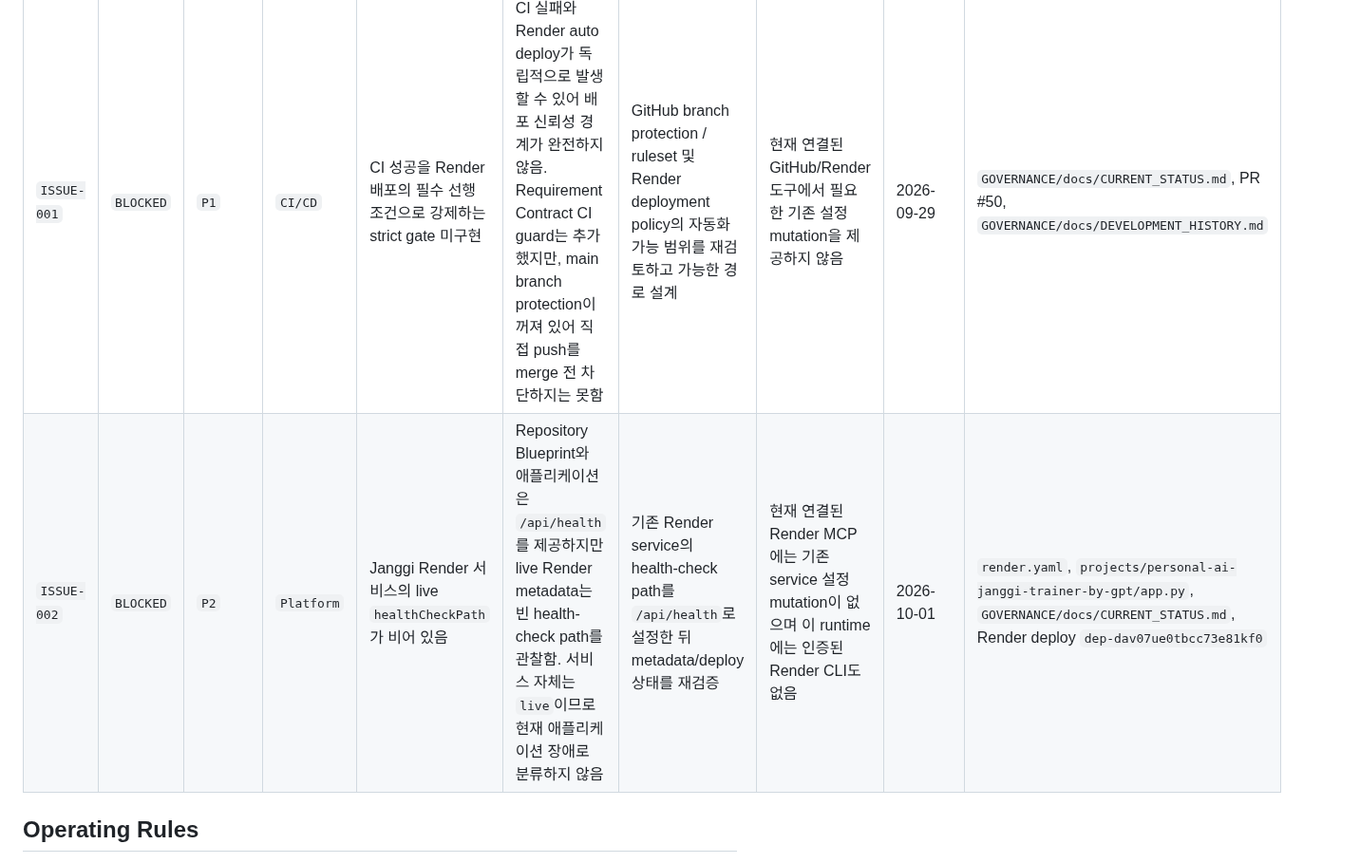
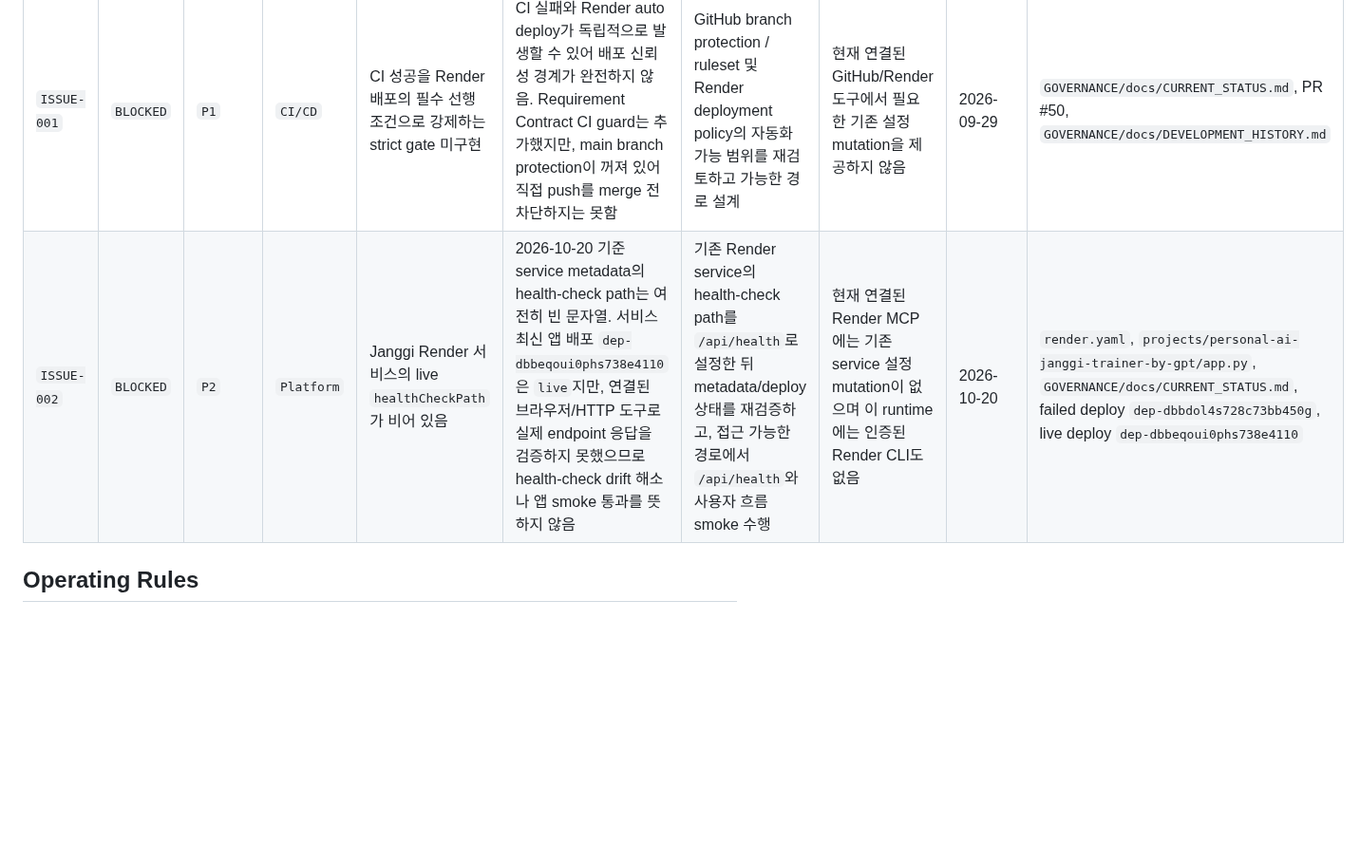
Before and after one commit to hjang12/ai-agent-cicd-system-by-gpt, a Markdown page: GOVERNANCE/docs/ACTIVE_ISSUES.md, the part around the change. Shown at 95% size. GitHub-like rendering; blank space fills up the shorter version.

Commit message:
docs(janggi): sync v1.0 checkpoint with live deployment evidence

```diff
--- a/GOVERNANCE/docs/ACTIVE_ISSUES.md
+++ b/GOVERNANCE/docs/ACTIVE_ISSUES.md
@@ -39,7 +39,7 @@
 | ID | Status | Priority | Scope | Summary | Impact | Next Action | Blocker | Last Verified | Related |
 | --- | --- | --- | --- | --- | --- | --- | --- | --- | --- |
 | `ISSUE-001` | `BLOCKED` | `P1` | `CI/CD` | CI 성공을 Render 배포의 필수 선행조건으로 강제하는 strict gate 미구현 | CI 실패와 Render auto deploy가 독립적으로 발생할 수 있어 배포 신뢰성 경계가 완전하지 않음. Requirement Contract CI guard는 추가했지만, main branch protection이 꺼져 있어 직접 push를 merge 전 차단하지는 못함 | GitHub branch protection / ruleset 및 Render deployment policy의 자동화 가능 범위를 재검토하고 가능한 경로 설계 | 현재 연결된 GitHub/Render 도구에서 필요한 기존 설정 mutation을 제공하지 않음 | 2026-09-29 | `GOVERNANCE/docs/CURRENT_STATUS.md`, PR #50, `GOVERNANCE/docs/DEVELOPMENT_HISTORY.md` |
-| `ISSUE-002` | `BLOCKED` | `P2` | `Platform` | Janggi Render 서비스의 live `healthCheckPath`가 비어 있음 | Repository Blueprint와 애플리케이션은 `/api/health`를 제공하지만 live Render metadata는 빈 health-check path를 관찰함. 서비스 자체는 `live`이므로 현재 애플리케이션 장애로 분류하지 않음 | 기존 Render service의 health-check path를 `/api/health`로 설정한 뒤 metadata/deploy 상태를 재검증 | 현재 연결된 Render MCP에는 기존 service 설정 mutation이 없으며 이 runtime에는 인증된 Render CLI도 없음 | 2026-10-01 | `render.yaml`, `projects/personal-ai-janggi-trainer-by-gpt/app.py`, `GOVERNANCE/docs/CURRENT_STATUS.md`, Render deploy `dep-dav07ue0tbcc73e81kf0` |
+| `ISSUE-002` | `BLOCKED` | `P2` | `Platform` | Janggi Render 서비스의 live `healthCheckPath`가 비어 있음 | 2026-10-20 기준 service metadata의 health-check path는 여전히 빈 문자열. 서비스 최신 앱 배포 `dep-dbbeqoui0phs738e4110`은 `live`지만, 연결된 브라우저/HTTP 도구로 실제 endpoint 응답을 검증하지 못했으므로 health-check drift 해소나 앱 smoke 통과를 뜻하지 않음 | 기존 Render service의 health-check path를 `/api/health`로 설정한 뒤 metadata/deploy 상태를 재검증하고, 접근 가능한 경로에서 `/api/health`와 사용자 흐름 smoke 수행 | 현재 연결된 Render MCP에는 기존 service 설정 mutation이 없으며 이 runtime에는 인증된 Render CLI도 없음 | 2026-10-20 | `render.yaml`, `projects/personal-ai-janggi-trainer-by-gpt/app.py`, `GOVERNANCE/docs/CURRENT_STATUS.md`, failed deploy `dep-dbbdol4s728c73bb450g`, live deploy `dep-dbbeqoui0phs738e4110` |
 
 
 ## Operating Rules
```
